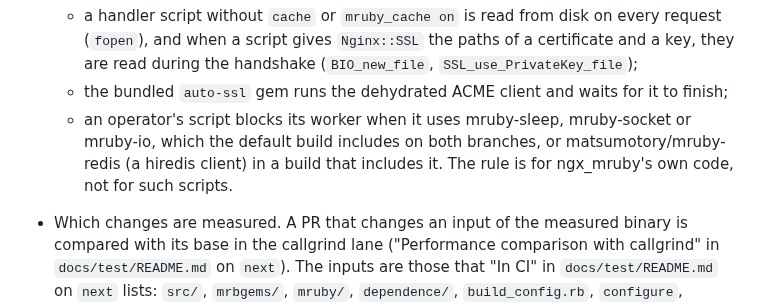
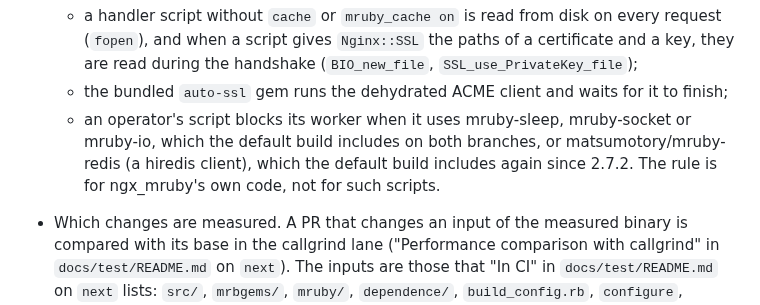
Before and after one commit to matsumotory/ngx_mruby, a Markdown page: AGENTS.md, the part around the change. Rendered like a GitHub page.

```diff
--- a/AGENTS.md
+++ b/AGENTS.md
@@ -62,8 +62,8 @@ file. Read it before you change `src/`, `mrbgems/` or the build.
     for it to finish;
   - an operator's script blocks its worker when it uses mruby-sleep,
     mruby-socket or mruby-io, which the default build includes on both
-    branches, or matsumotory/mruby-redis (a hiredis client) in a build that
-    includes it. The rule is for ngx_mruby's own code, not for such scripts.
+    branches, or matsumotory/mruby-redis (a hiredis client), which the
+    default build includes again since 2.7.2. The rule is for ngx_mruby's own code, not for such scripts.
 - Which changes are measured. A PR that changes an input of the measured
   binary is compared with its base in the callgrind lane ("Performance
   comparison with callgrind" in `docs/test/README.md` on `next`). The inputs
```
Also changed, not shown: docs/HANDOFF.md (+2 -2 lines), docs/use_case/README.md (+3 -3 lines).
